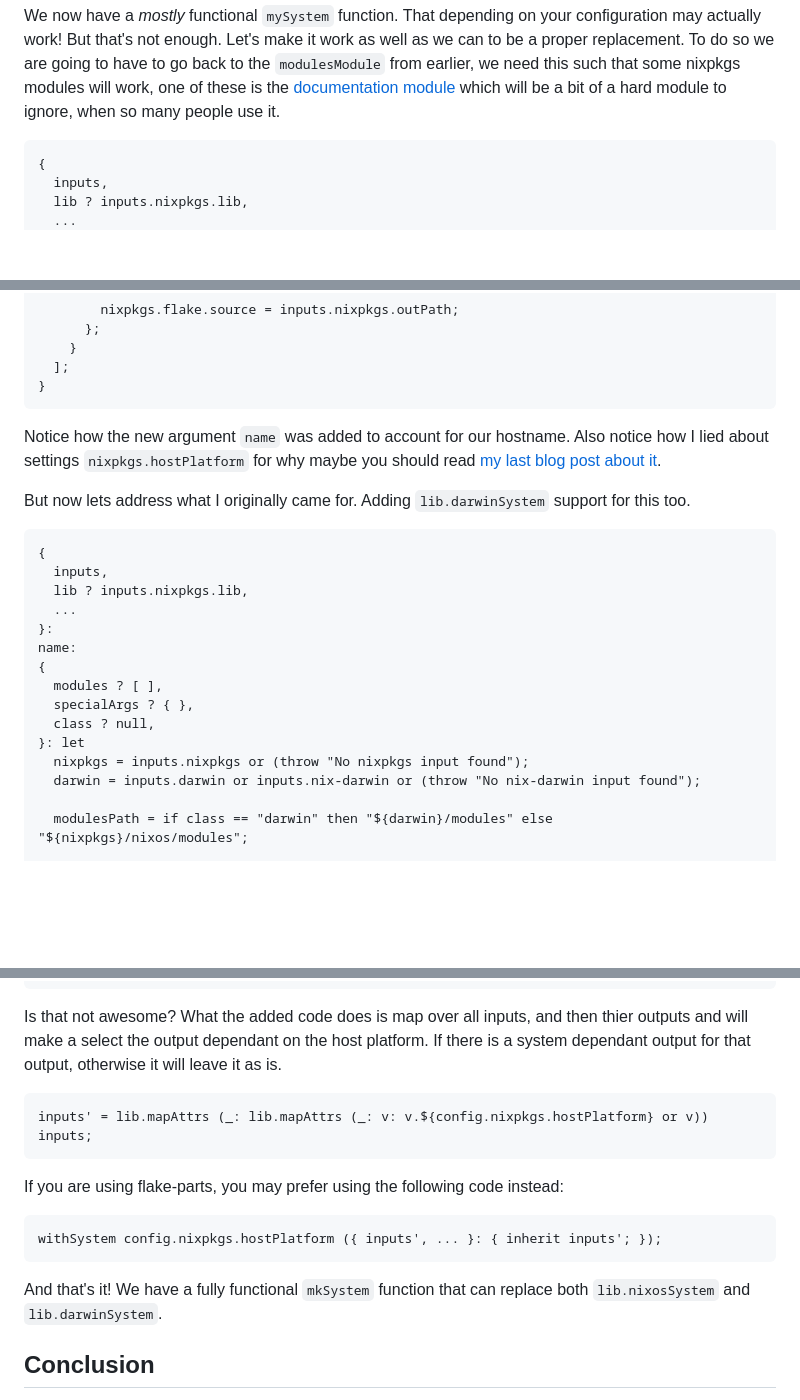
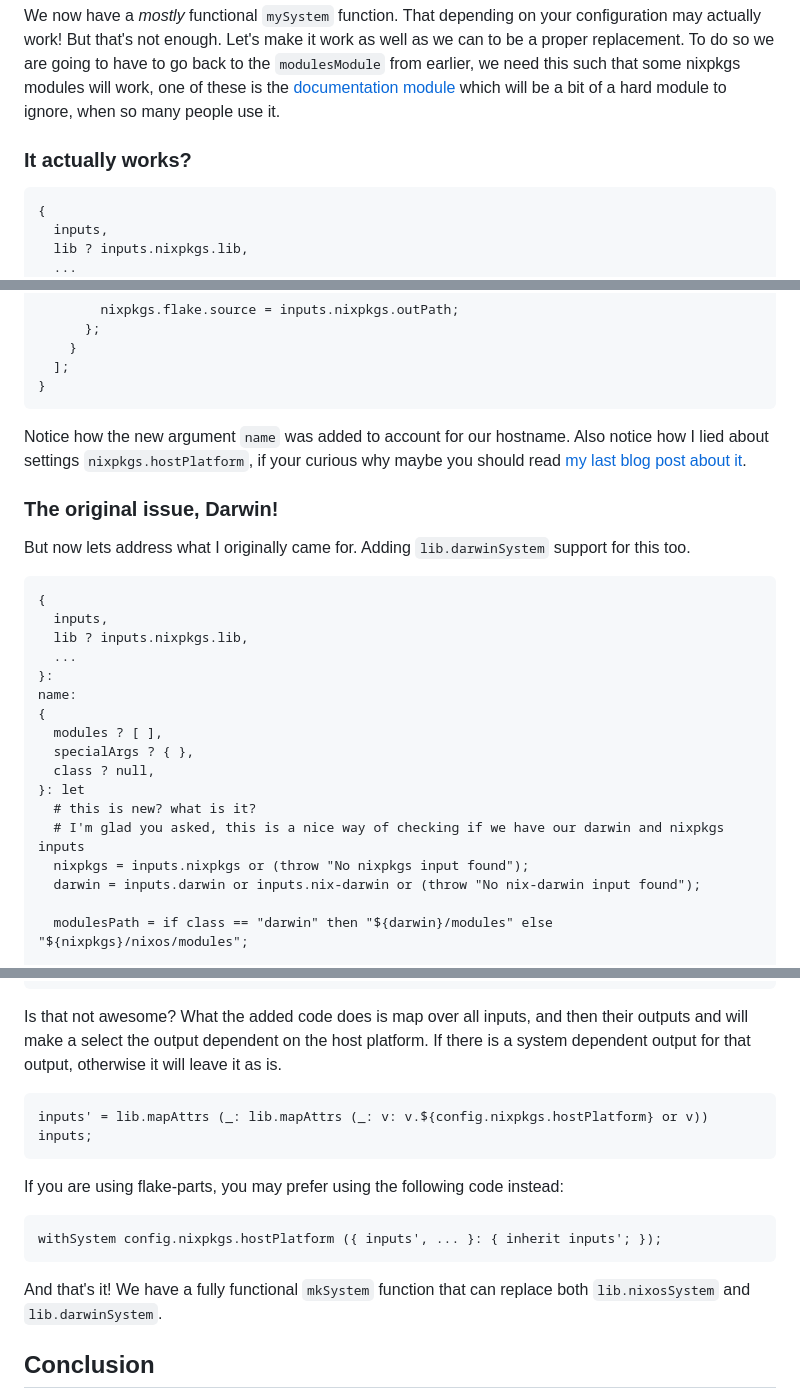
Before and after one commit to isabelroses/website, a Markdown page: content/custom-lib-nixossystem.md, 3 parts joined by grey strips. GitHub-like rendering; blank space fills up the shorter version.

````diff
--- a/content/custom-lib-nixossystem.md
+++ b/content/custom-lib-nixossystem.md
@@ -172,6 +182,8 @@ back to the `modulesModule` from earlier, we need this such that some nixpkgs
 modules will work, one of these is the [documentation
 module](https://github.com/NixOS/nixpkgs/blob/48f79c1d5168ce8e9b21a790be523c9a8f60046c/nixos/modules/misc/documentation.nix#L1)
 which will be a bit of a hard module to ignore, when so many people use it.
+
+### It actually works?
 
 ```nix
 {
@@ -252,8 +266,10 @@ lib.evalModules {
 ```
 
 Notice how the new argument `name` was added to account for our hostname. Also
-notice how I lied about settings `nixpkgs.hostPlatform` for why maybe you
+notice how I lied about settings `nixpkgs.hostPlatform`, if your curious why maybe you
 should read [my last blog post about it](https://isabelroses.com/blog/im-not-mad-im-disapointed-10).
+
+### The original issue, Darwin!
 
 But now lets address what I originally came for. Adding `lib.darwinSystem` support for this too.
 
@@ -269,6 +285,8 @@ name:
   specialArgs ? { },
   class ? null,
 }: let
+  # this is new? what is it?
+  # I'm glad you asked, this is a nice way of checking if we have our darwin and nixpkgs inputs
   nixpkgs = inputs.nixpkgs or (throw "No nixpkgs input found");
   darwin = inputs.darwin or inputs.nix-darwin or (throw "No nix-darwin input found");
 
@@ -392,8 +412,8 @@ in
 ```
 
 Is that not awesome? What the added code does is map over all inputs, and then
-thier outputs and will make a select the output dependant on the host platform.
-If there is a system dependant output for that output, otherwise it will leave
+their outputs and will make a select the output dependent on the host platform.
+If there is a system dependent output for that output, otherwise it will leave
 it as is.
 
 ```nix
@@ -406,7 +426,8 @@ If you are using flake-parts, you may prefer using the following code instead:
 withSystem config.nixpkgs.hostPlatform ({ inputs', ... }: { inherit inputs'; });
 ```
 
-And that's it! We have a fully functional `mkSystem` function that can replace both `lib.nixosSystem` and `lib.darwinSystem`.
+And that's it! We have a fully functional `mkSystem` function that can replace
+both `lib.nixosSystem` and `lib.darwinSystem`.
 
 ## Conclusion
 
````
Also changed, not shown: other parts of content/custom-lib-nixossystem.md (+19 -5 lines).
